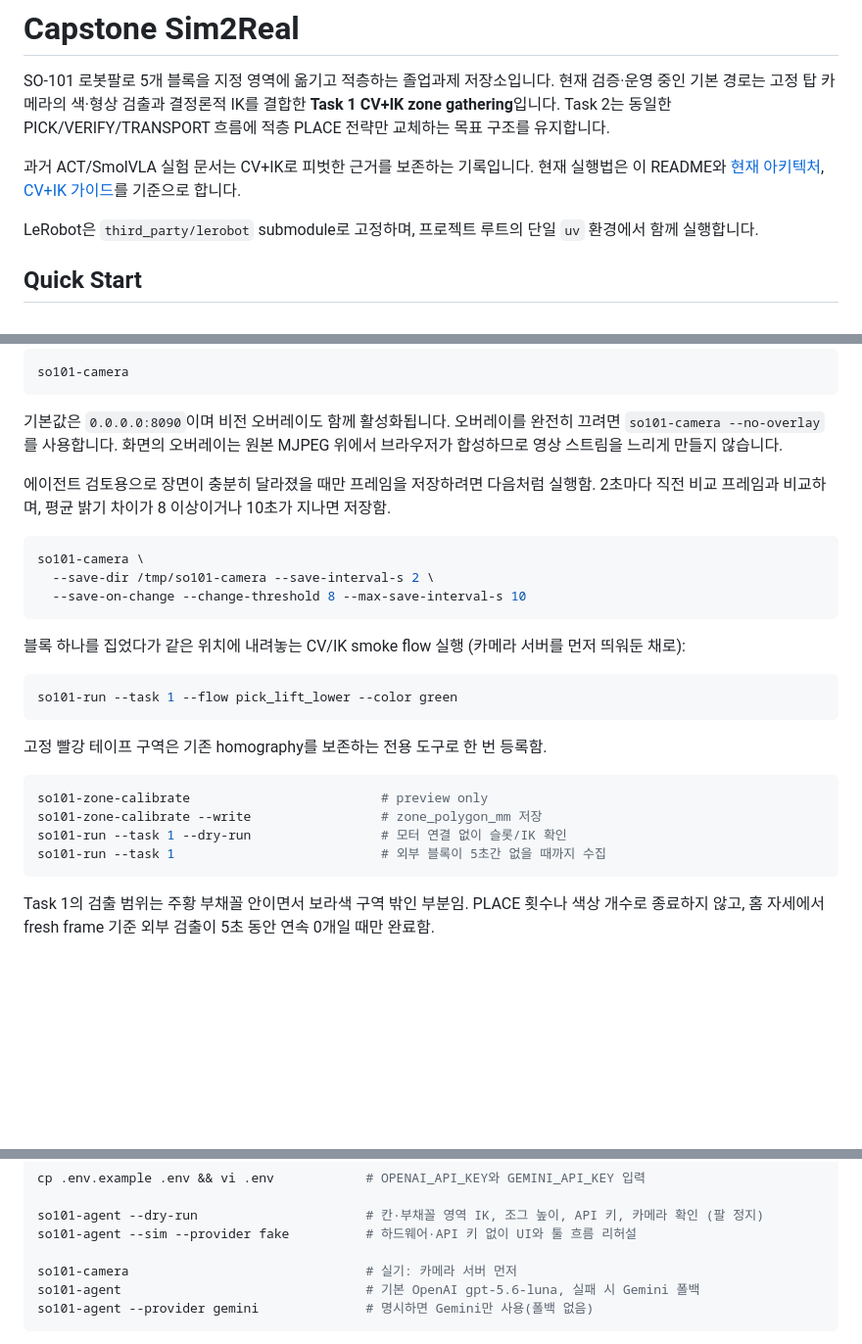
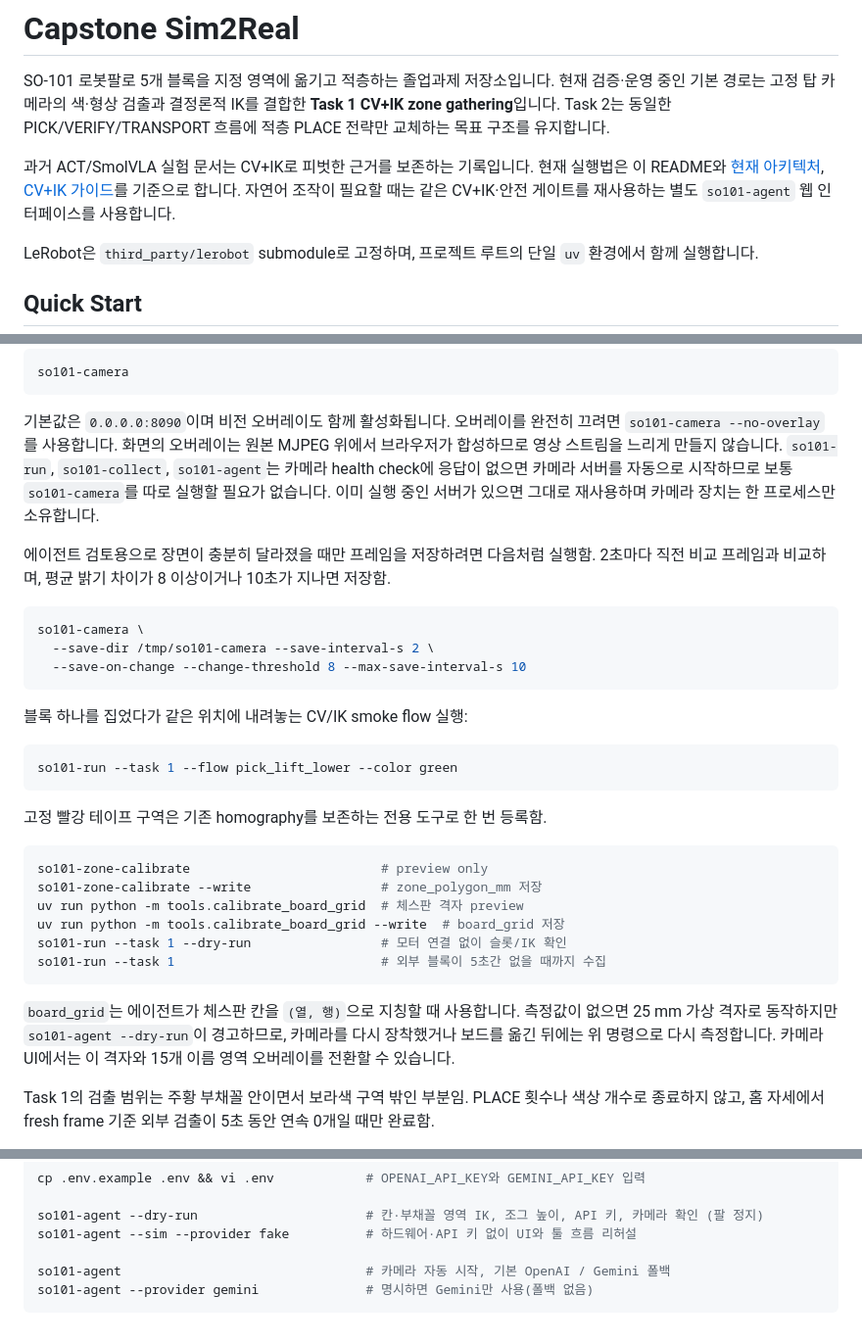
Before and after one commit to capstone-sim2real/lerobot_sim2real, a Markdown page: README.md, 3 parts joined by grey strips. Shown at 98% size. Rendered like a GitHub page; blank space fills up the shorter version.

Commit message:
docs: update README for agent and calibration workflow

````diff
--- a/README.md
+++ b/README.md
@@ -8,6 +8,8 @@ PICK/VERIFY/TRANSPORT 흐름에 적층 PLACE 전략만 교체하는 목표 구
 과거 ACT/SmolVLA 실험 문서는 CV+IK로 피벗한 근거를 보존하는 기록입니다. 현재
 실행법은 이 README와 [현재 아키텍처](docs/architecture.md),
 [CV+IK 가이드](docs/guide/SO101_CV_IK_파지운반.md)를 기준으로 합니다.
+자연어 조작이 필요할 때는 같은 CV+IK·안전 게이트를 재사용하는 별도
+`so101-agent` 웹 인터페이스를 사용합니다.
 
 LeRobot은 `third_party/lerobot` submodule로 고정하며, 프로젝트 루트의 단일 `uv` 환경에서 함께 실행합니다.
 
@@ -74,6 +76,9 @@ so101-camera
 기본값은 `0.0.0.0:8090`이며 비전 오버레이도 함께 활성화됩니다. 오버레이를
 완전히 끄려면 `so101-camera --no-overlay`를 사용합니다. 화면의 오버레이는
 원본 MJPEG 위에서 브라우저가 합성하므로 영상 스트림을 느리게 만들지 않습니다.
+`so101-run`, `so101-collect`, `so101-agent`는 카메라 health check에 응답이 없으면
+카메라 서버를 자동으로 시작하므로 보통 `so101-camera`를 따로 실행할 필요가 없습니다.
+이미 실행 중인 서버가 있으면 그대로 재사용하며 카메라 장치는 한 프로세스만 소유합니다.
 
 에이전트 검토용으로 장면이 충분히 달라졌을 때만 프레임을 저장하려면 다음처럼 실행함. 2초마다 직전 비교 프레임과 비교하며, 평균 밝기 차이가 8 이상이거나 10초가 지나면 저장함.
 
@@ -83,8 +88,7 @@ so101-camera \
   --save-on-change --change-threshold 8 --max-save-interval-s 10
 ```
 
-블록 하나를 집었다가 같은 위치에 내려놓는 CV/IK smoke flow 실행
-(카메라 서버를 먼저 띄워둔 채로):
+블록 하나를 집었다가 같은 위치에 내려놓는 CV/IK smoke flow 실행:
 
 ```bash
 so101-run --task 1 --flow pick_lift_lower --color green
@@ -95,9 +99,16 @@ so101-run --task 1 --flow pick_lift_lower --color green
 ```bash
 so101-zone-calibrate                         # preview only
 so101-zone-calibrate --write                 # zone_polygon_mm 저장
+uv run python -m tools.calibrate_board_grid  # 체스판 격자 preview
+uv run python -m tools.calibrate_board_grid --write  # board_grid 저장
 so101-run --task 1 --dry-run                 # 모터 연결 없이 슬롯/IK 확인
 so101-run --task 1                           # 외부 블록이 5초간 없을 때까지 수집
 ```
+
+`board_grid`는 에이전트가 체스판 칸을 `(열, 행)`으로 지칭할 때 사용합니다. 측정값이
+없으면 25 mm 가상 격자로 동작하지만 `so101-agent --dry-run`이 경고하므로, 카메라를
+다시 장착했거나 보드를 옮긴 뒤에는 위 명령으로 다시 측정합니다. 카메라 UI에서는
+이 격자와 15개 이름 영역 오버레이를 전환할 수 있습니다.
 
 Task 1의 검출 범위는 주황 부채꼴 안이면서 보라색 구역 밖인 부분임. PLACE 횟수나
 색상 개수로 종료하지 않고, 홈 자세에서 fresh frame 기준 외부 검출이 5초 동안
@@ -147,8 +157,7 @@ cp .env.example .env && vi .env            # OPENAI_API_KEY와 GEMINI_API_KEY
 so101-agent --dry-run                      # 칸·부채꼴 영역 IK, 조그 높이, API 키, 카메라 확인 (팔 정지)
 so101-agent --sim --provider fake          # 하드웨어·API 키 없이 UI와 툴 흐름 리허설
 
-so101-camera                               # 실기: 카메라 서버 먼저
-so101-agent                                # 기본 OpenAI gpt-5.6-luna, 실패 시 Gemini 폴백
+so101-agent                                # 카메라 자동 시작, 기본 OpenAI / Gemini 폴백
 so101-agent --provider gemini              # 명시하면 Gemini만 사용(폴백 없음)
 ```
 
````
Also changed, not shown: other parts of README.md (+1 -1 lines).
